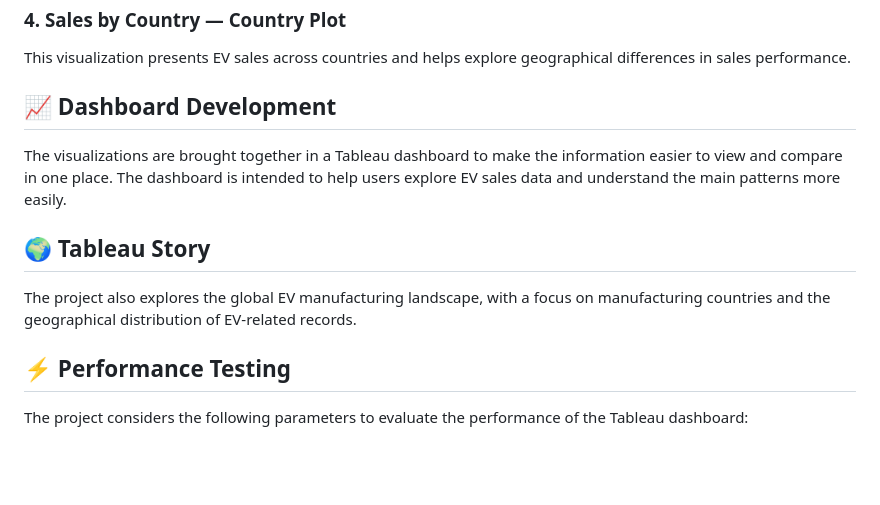
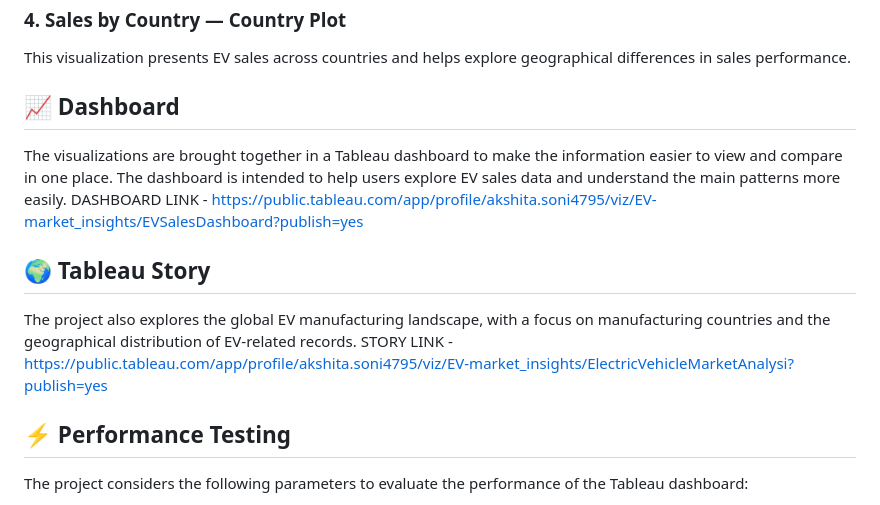
Before and after one commit to Akshita-py/Electric-Vehicle-Market-Performance-Insights, a Markdown page: README.md, the part around the change. Rendered like a GitHub page; blank space fills up the shorter version.

```diff
--- a/README.md
+++ b/README.md
@@ -47,13 +47,15 @@ This chart displays EV sales across model years to help explore how sales change
 ### 4. Sales by Country — Country Plot
 This visualization presents EV sales across countries and helps explore geographical differences in sales performance.
 
-## 📈 Dashboard Development
+## 📈 Dashboard
 
 The visualizations are brought together in a Tableau dashboard to make the information easier to view and compare in one place. The dashboard is intended to help users explore EV sales data and understand the main patterns more easily.
+DASHBOARD LINK - https://public.tableau.com/app/profile/akshita.soni4795/viz/EV-market_insights/EVSalesDashboard?publish=yes
 
 ## 🌍 Tableau Story
 
 The project also explores the global EV manufacturing landscape, with a focus on manufacturing countries and the geographical distribution of EV-related records.
+STORY LINK - https://public.tableau.com/app/profile/akshita.soni4795/viz/EV-market_insights/ElectricVehicleMarketAnalysi?publish=yes
 
 ## ⚡ Performance Testing
 
```
